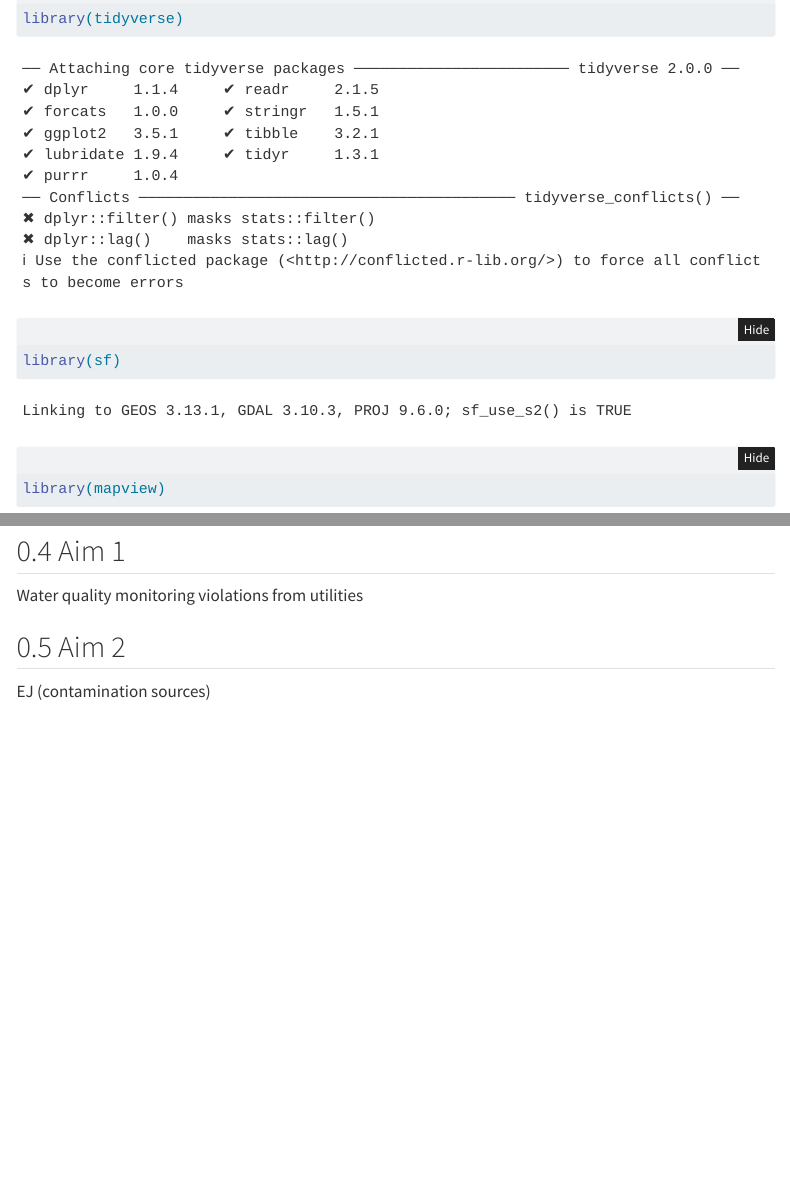
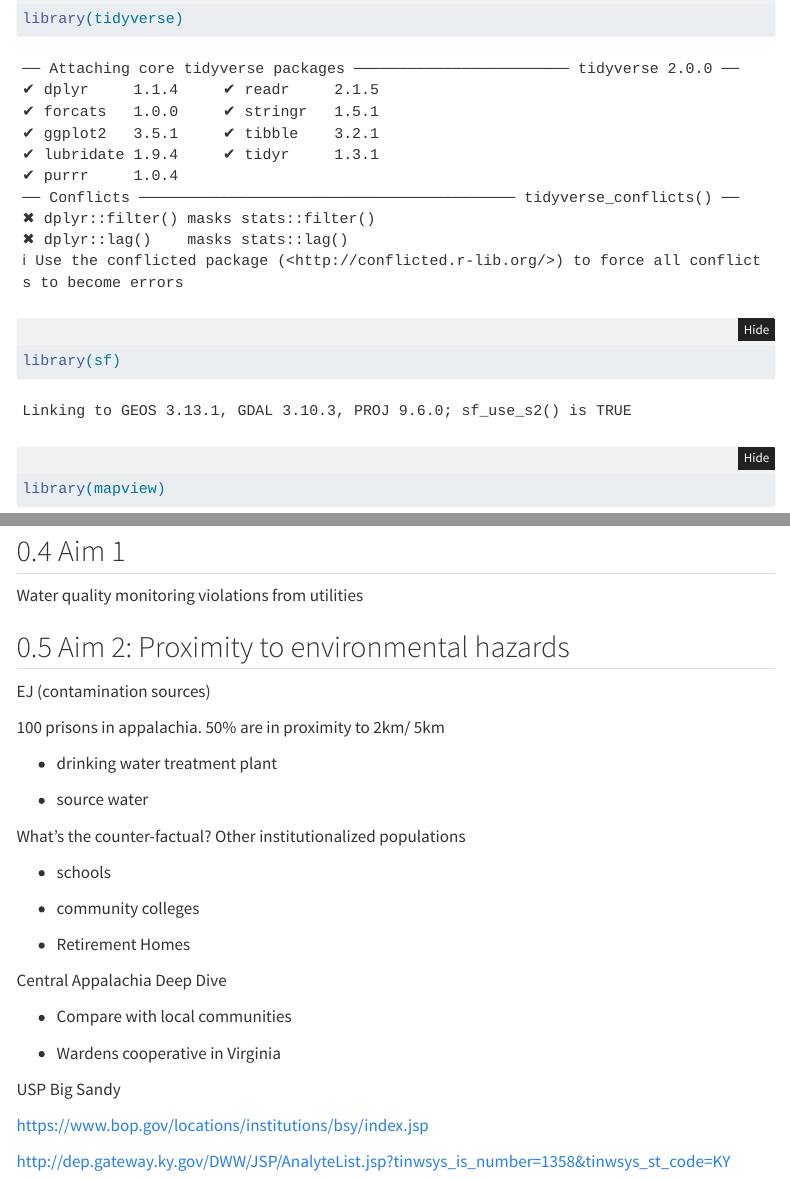
Before and after one commit to cgs-earth/g123, a Quarto document (index.qmd): the page in a window 1100 px wide, from 470 px down, and a second part further down, joined at a grey line. Rendered offline with R 4.5, knitr and Pandoc in place of Quarto, with nearby package versions; folded parts are opened; some code elsewhere in the file could not run offline; menus at the side of the page are left out.

Commit message:
Update index.qmd

```diff
--- a/index.qmd
+++ b/index.qmd
@@ -126,6 +143,28 @@ prisons_ct <- st_centroid(prisons)
 
 Water quality monitoring violations from utilities
 
-## Aim 2
+## Aim 2: Proximity to environmental hazards
 
 EJ (contamination sources)
+
+100 prisons in appalachia. 50% are in proximity to 2km/ 5km
+
+-   drinking water treatment plant
+
+-   source water
+
+What's the counter-factual? Other institutionalized populations
+
+-   schools
+
+-   community colleges
+
+-   Retirement Homes
+
+Central Appalachia Deep Dive
+
+-   Compare with local communities
+
+-   Wardens cooperative in Virginia
+
+USP Big Sandy
```
Also changed, not shown: index.qmd (25 more changed lines).
